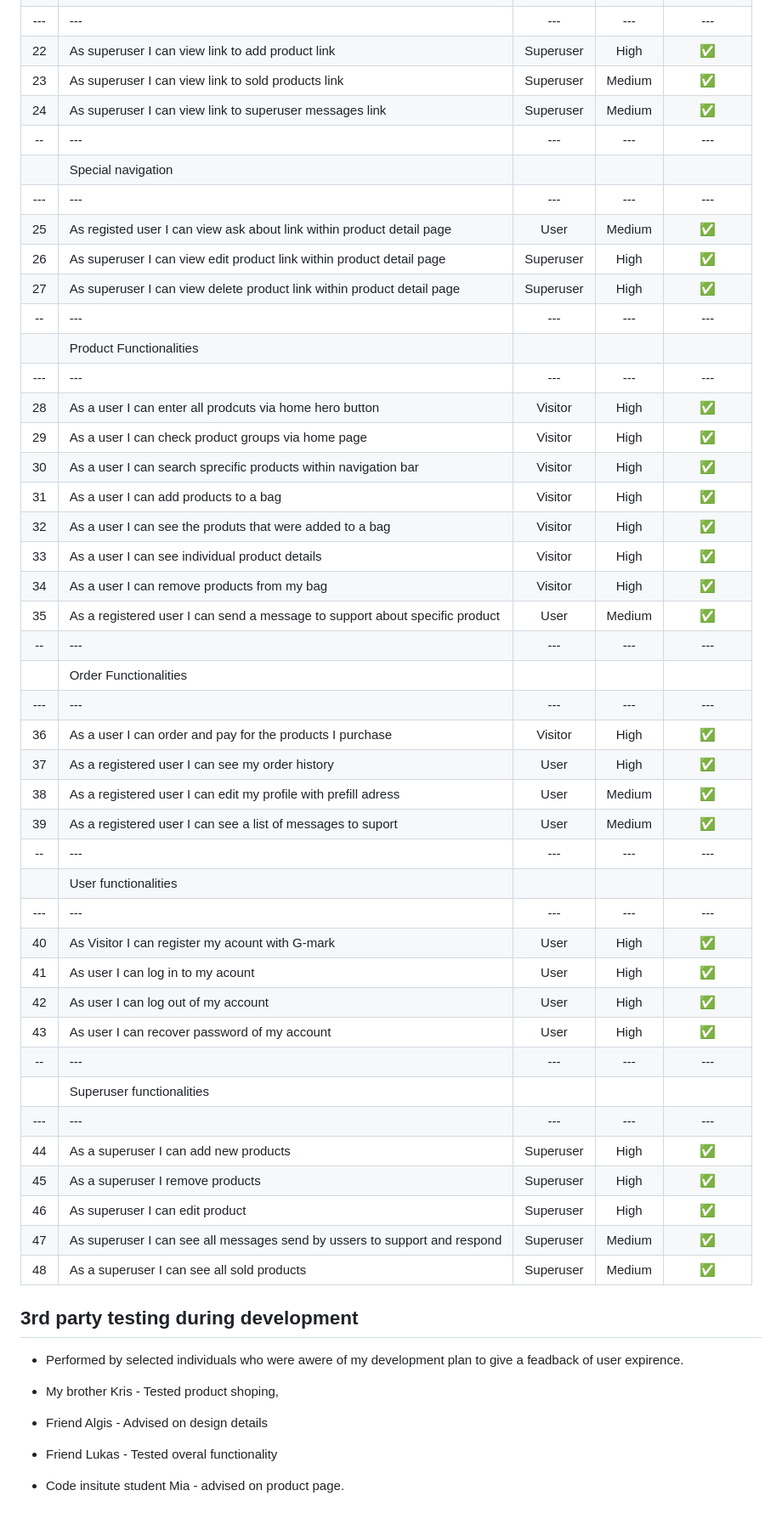
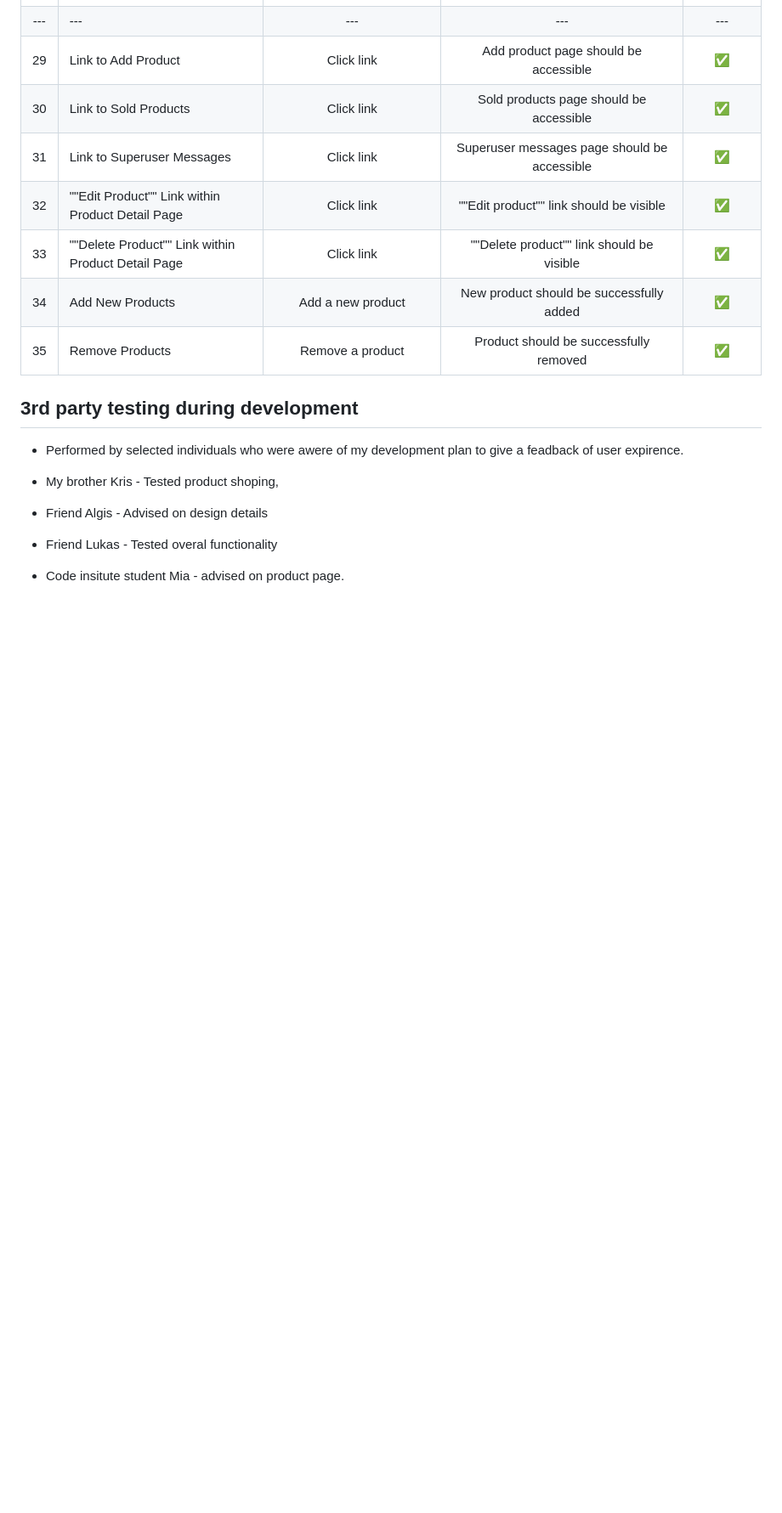
Before and after one commit to Erikas-Ramanauskas/Milestone-Project-4, a Markdown page: TESTING.MD, the part around the change printed below. Shown: that part at 85% size. Rendered like a GitHub page; blank space fills up the shorter version.

```diff
--- a/TESTING.MD
+++ b/TESTING.MD
@@ -161,46 +168,12 @@ Full testing was performed on the following devices:
 | --- | --- | --- | --- | --- |
-| 22 | As superuser I can view link to add product link | Superuser | High | ✅ |
-| 23 | As superuser I can view link to sold products link | Superuser | Medium | ✅ |
-| 24 | As superuser I can view link to superuser messages link | Superuser | Medium | ✅ |
-| -- | --- | --- | --- | --- |
-| | Special navigation | | | |
-| --- | --- | --- | --- | --- |
-| 25 | As registed user I can view ask about link within product detail page | User | Medium | ✅ |
-| 26 | As superuser I can view edit product link within product detail page | Superuser | High | ✅ |
-| 27 | As superuser I can view delete product link within product detail page | Superuser | High | ✅ |
-| -- | --- | --- | --- | --- |
-| | Product Functionalities | | | |
-| --- | --- | --- | --- | --- |
-| 28 | As a user I can enter all prodcuts via home hero button | Visitor | High | ✅ |
-| 29 | As a user I can check product groups via home page | Visitor | High | ✅ |
-| 30 | As a user I can search sprecific products within navigation bar | Visitor | High | ✅ |
-| 31 | As a user I can add products to a bag | Visitor | High | ✅ |
-| 32 | As a user I can see the produts that were added to a bag | Visitor | High | ✅ |
-| 33 | As a user I can see individual product details | Visitor | High | ✅ |
-| 34 | As a user I can remove products from my bag | Visitor | High | ✅ |
-| 35 | As a registered user I can send a message to support about specific product | User | Medium | ✅ |
-| -- | --- | --- | --- | --- |
-| | Order Functionalities | | | |
-| --- | --- | --- | --- | --- |
-| 36 | As a user I can order and pay for the products I purchase | Visitor | High | ✅ |
-| 37 | As a registered user I can see my order history | User | High | ✅ |
-| 38 | As a registered user I can edit my profile with prefill adress | User | Medium | ✅ |
-| 39 | As a registered user I can see a list of messages to suport | User | Medium | ✅ |
-| -- | --- | --- | --- | --- |
-| | User functionalities | | | |
-| --- | --- | --- | --- | --- |
-| 40 | As Visitor I can register my acount with G-mark | User | High | ✅ |
-| 41 | As user I can log in to my acount | User | High | ✅ |
-| 42 | As user I can log out of my account | User | High | ✅ |
-| 43 | As user I can recover password of my account | User | High | ✅ |
-| -- | --- | --- | --- | --- |
-| | Superuser functionalities | | | |
-| --- | --- | --- | --- | --- |
-| 44 | As a superuser I can add new products | Superuser | High | ✅ |
-| 45 | As a superuser I remove products | Superuser | High | ✅ |
-| 46 | As superuser I can edit product | Superuser | High | ✅ |
-| 47 | As superuser I can see all messages send by ussers to support and respond | Superuser | Medium | ✅ |
-| 48 | As a superuser I can see all sold products | Superuser | Medium | ✅ |
+| 29 | Link to Add Product | Click link | Add product page should be accessible | ✅ |
+| 30 | Link to Sold Products | Click link | Sold products page should be accessible | ✅ |
+| 31 | Link to Superuser Messages | Click link | Superuser messages page should be accessible | ✅ |
+| 32 | ""Edit Product"" Link within Product Detail Page | Click link | ""Edit product"" link should be visible | ✅ |
+| 33 | ""Delete Product"" Link within Product Detail Page | Click link | ""Delete product"" link should be visible | ✅ |
+| 34 | Add New Products | Add a new product | New product should be successfully added | ✅ |
+| 35 | Remove Products | Remove a product | Product should be successfully removed | ✅ |
+
 
 
 
```
Also changed, not shown: other parts of TESTING.MD (+32 -25 lines).
